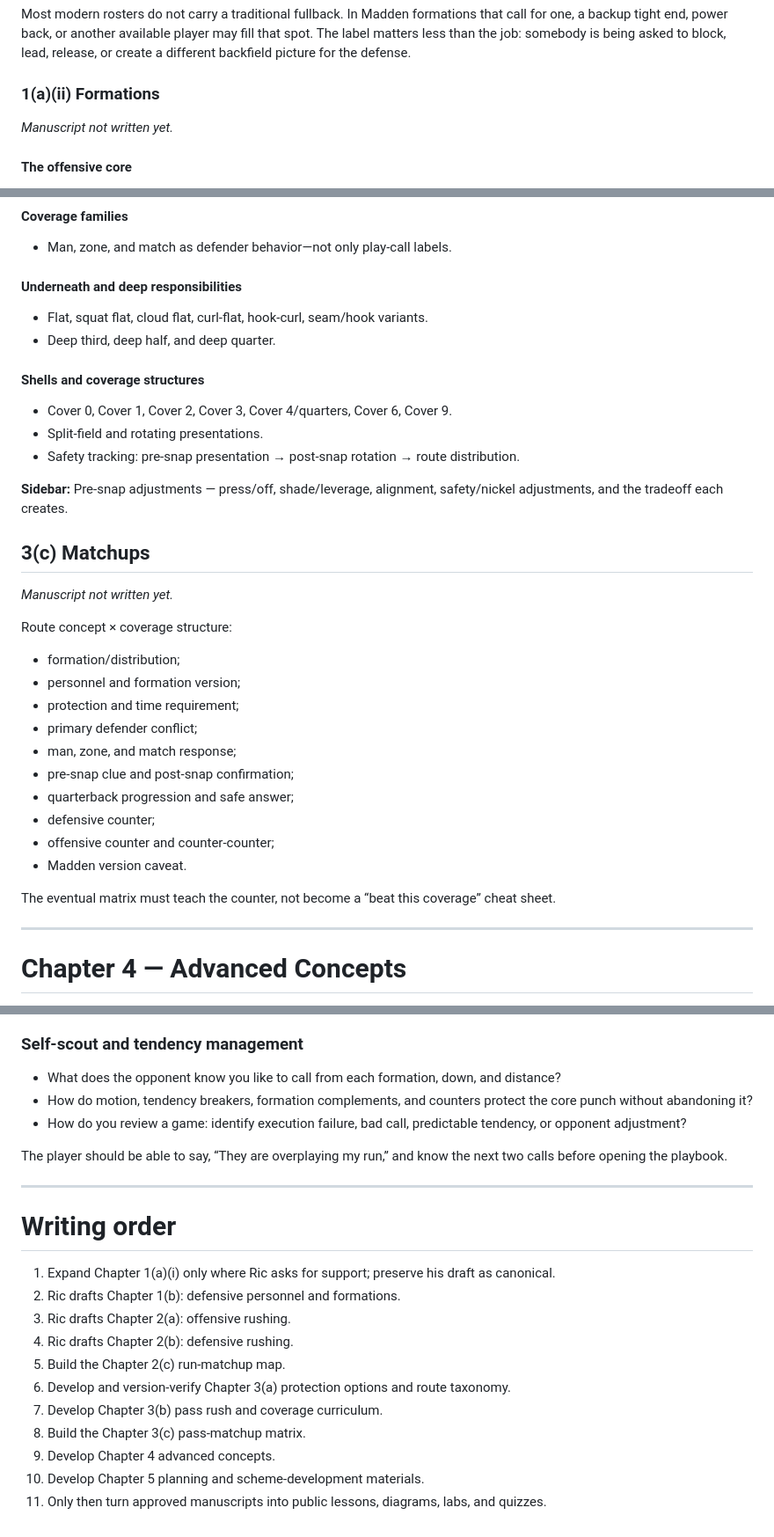
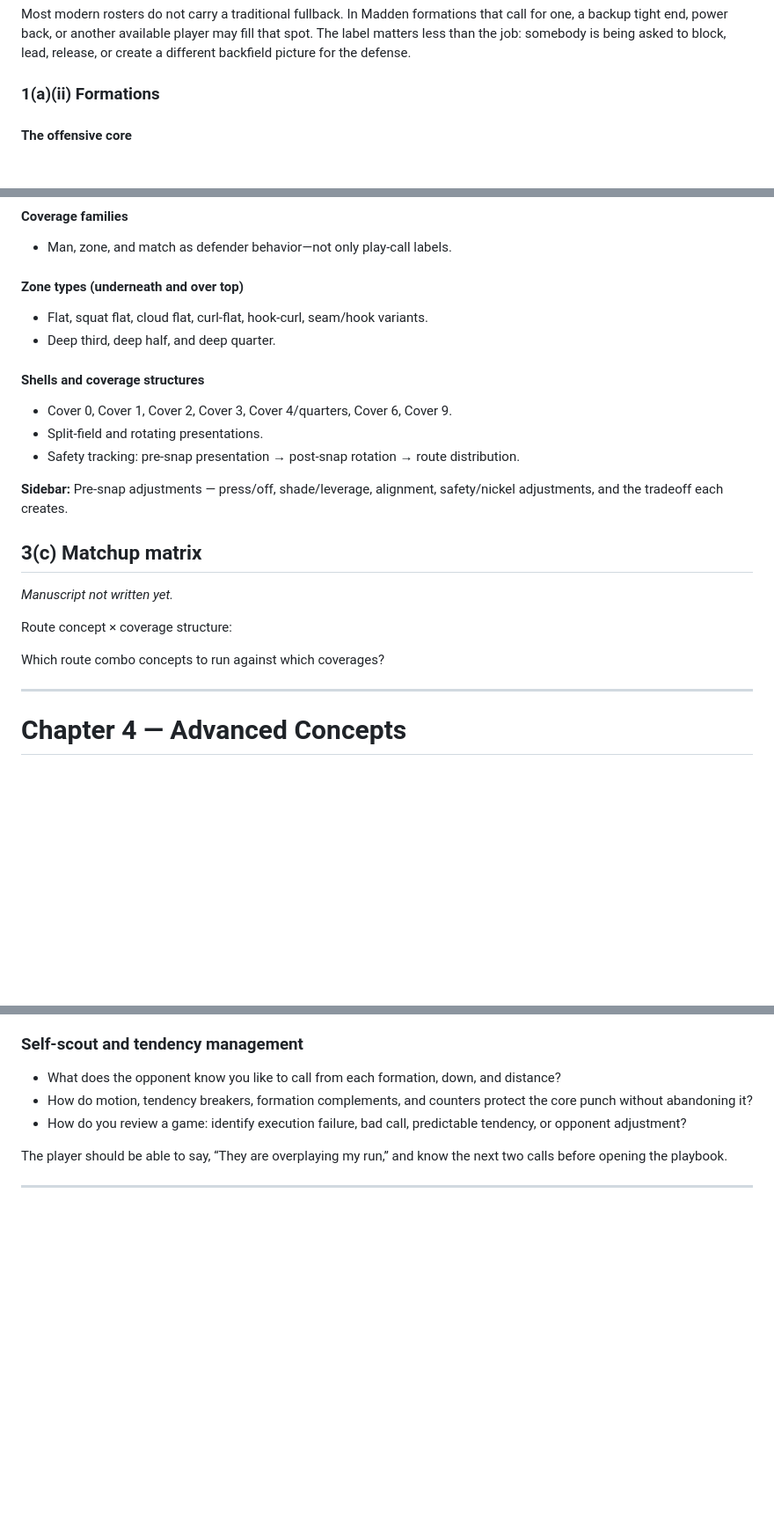
Before and after one commit to keylimesoda/madden-football-classroom, a Markdown page: docs/mfc-master-curriculum-v1.md, 3 parts joined by grey strips. Shown at 88% size. GitHub-like rendering; blank space fills up the shorter version.

Commit message:
Adopt Ric revised master curriculum outline

```diff
--- a/docs/mfc-master-curriculum-v1.md
+++ b/docs/mfc-master-curriculum-v1.md
@@ -44,8 +44,6 @@ The personnel stays the same. The problem you give the defense changes.
 Most modern rosters do not carry a traditional fullback. In Madden formations that call for one, a backup tight end, power back, or another available player may fill that spot. The label matters less than the job: somebody is being asked to block, lead, release, or create a different backfield picture for the defense.
 
 ### 1(a)(ii) Formations
-
-*Manuscript not written yet.*
 
 #### The offensive core
 
@@ -243,7 +232,7 @@ Use real football terminology as the primary taxonomy; use Madden’s in-game ca
 
 - Man, zone, and match as defender behavior—not only play-call labels.
 
-#### Underneath and deep responsibilities
+#### Zone types (underneath and over top)
 
 - Flat, squat flat, cloud flat, curl-flat, hook-curl, seam/hook variants.
 - Deep third, deep half, and deep quarter.
@@ -256,24 +245,14 @@ Use real football terminology as the primary taxonomy; use Madden’s in-game ca
 
 **Sidebar:** Pre-snap adjustments — press/off, shade/leverage, alignment, safety/nickel adjustments, and the tradeoff each creates.
 
-## 3(c) Matchups
+## 3(c) Matchup matrix
 
 *Manuscript not written yet.*
 
 Route concept × coverage structure:
 
-- formation/distribution;
-- personnel and formation version;
-- protection and time requirement;
-- primary defender conflict;
-- man, zone, and match response;
-- pre-snap clue and post-snap confirmation;
-- quarterback progression and safe answer;
-- defensive counter;
-- offensive counter and counter-counter;
-- Madden version caveat.
+Which route combo concepts to run against which coverages?
 
-The eventual matrix must teach the counter, not become a “beat this coverage” cheat sheet.
 
 ---
 
@@ -381,17 +360,3 @@ Organize calls by relationship, not just formation-menu location:
 The player should be able to say, “They are overplaying my run,” and know the next two calls before opening the playbook.
 
 ---
-
-# Writing order
-
-1. Expand Chapter 1(a)(i) only where Ric asks for support; preserve his draft as canonical.
-2. Ric drafts Chapter 1(b): defensive personnel and formations.
-3. Ric drafts Chapter 2(a): offensive rushing.
-4. Ric drafts Chapter 2(b): defensive rushing.
-5. Build the Chapter 2(c) run-matchup map.
-6. Develop and version-verify Chapter 3(a) protection options and route taxonomy.
-7. Develop Chapter 3(b) pass rush and coverage curriculum.
-8. Build the Chapter 3(c) pass-matchup matrix.
-9. Develop Chapter 4 advanced concepts.
-10. Develop Chapter 5 planning and scheme-development materials.
-11. Only then turn approved manuscripts into public lessons, diagrams, labs, and quizzes.
```
Also changed, not shown: other parts of docs/mfc-master-curriculum-v1.md (+5 -14 lines).
